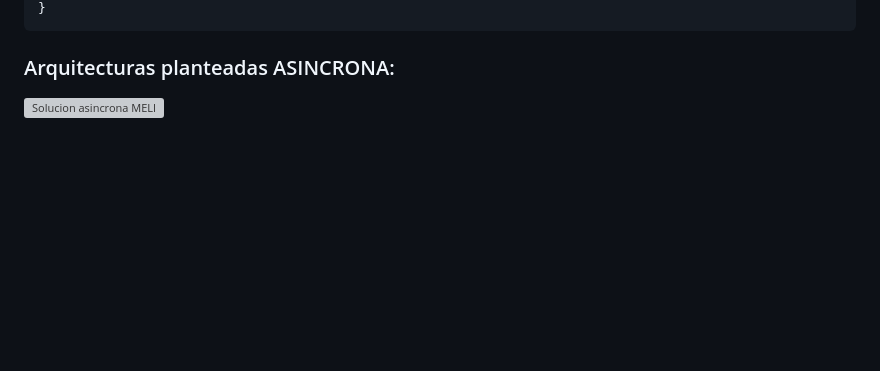
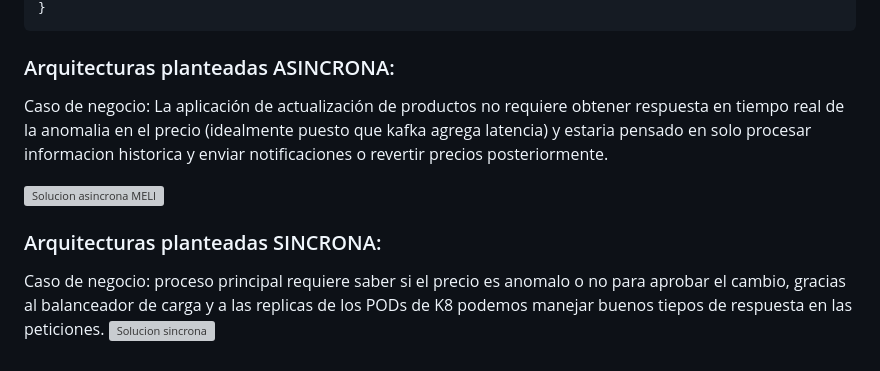
Before and after one commit to alejandroHincapiePHR/PricesAnomalies, a Markdown page: README.md, the part around the change. GitHub-like rendering; blank space fills up the shorter version; grey boxes are pictures that could not be loaded.

````diff
--- a/README.md
+++ b/README.md
@@ -134,4 +134,11 @@ el archivo se debe adjuntar con key =  "file" en el cuerpo de la peticion post
 ```
 ### Arquitecturas planteadas ASINCRONA:
 
+Caso de negocio: La aplicación de actualización de productos no requiere obtener respuesta en tiempo real de la anomalia en el precio (idealmente puesto que kafka agrega latencia) y estaria pensado en solo procesar informacion historica y enviar notificaciones o revertir precios posteriormente.
+
 ![Solucion asincrona MELI](https://github.com/user-attachments/assets/04c710d0-6e81-4dab-9fca-0049ef1d1526)
+
+
+### Arquitecturas planteadas SINCRONA:
+Caso de negocio: proceso principal requiere saber si el precio es anomalo o no para aprobar el cambio, gracias al balanceador de carga y a las replicas de los PODs de K8 podemos manejar buenos tiepos de respuesta en las peticiones.
+![Solucion sincrona](https://github.com/user-attachments/assets/9ed0198c-6c73-4fcb-b60c-a2bbfdd152a9)
````
